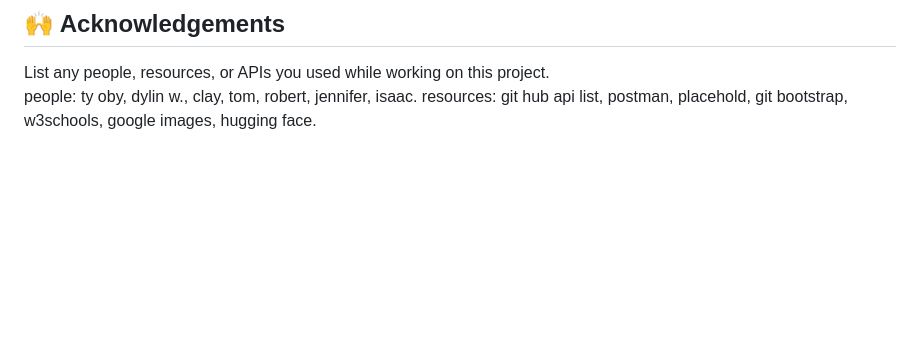
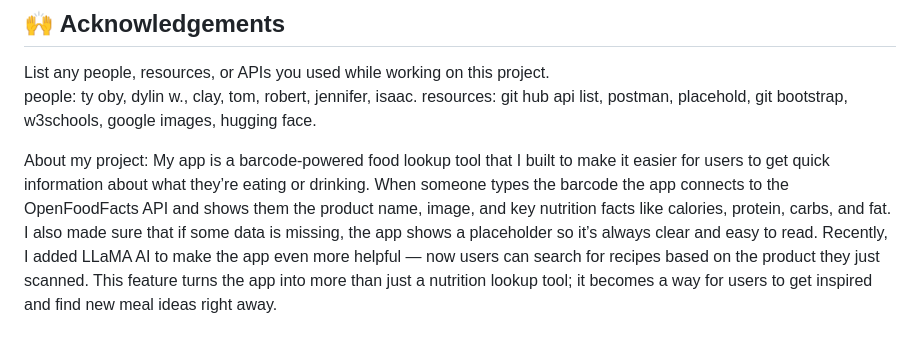
Before and after one commit to sallymarie-dev/Sally-Capstone, a Markdown page: README.md, the part around the change. Rendered like a GitHub page; blank space fills up the shorter version.

Commit message:
about my project added to readme file

```diff
--- a/README.md
+++ b/README.md
@@ -91,3 +91,6 @@ Describe your project here. What does your application do? What APIs and AI feat
 List any people, resources, or APIs you used while working on this project.
  people: ty oby, dylin w., clay, tom, robert, jennifer, isaac.
 resources: git hub api list, postman, placehold, git bootstrap, w3schools, google images, hugging face.
+
+About my project:
+My app is a barcode-powered food lookup tool that I built to make it easier for users to get quick information about what they’re eating or drinking. When someone types the barcode the app connects to the OpenFoodFacts API and shows them the product name, image, and key nutrition facts like calories, protein, carbs, and fat. I also made sure that if some data is missing, the app shows a placeholder so it’s always clear and easy to read. Recently, I added LLaMA AI to make the app even more helpful — now users can search for recipes based on the product they just scanned. This feature turns the app into more than just a nutrition lookup tool; it becomes a way for users to get inspired and find new meal ideas right away.
```
